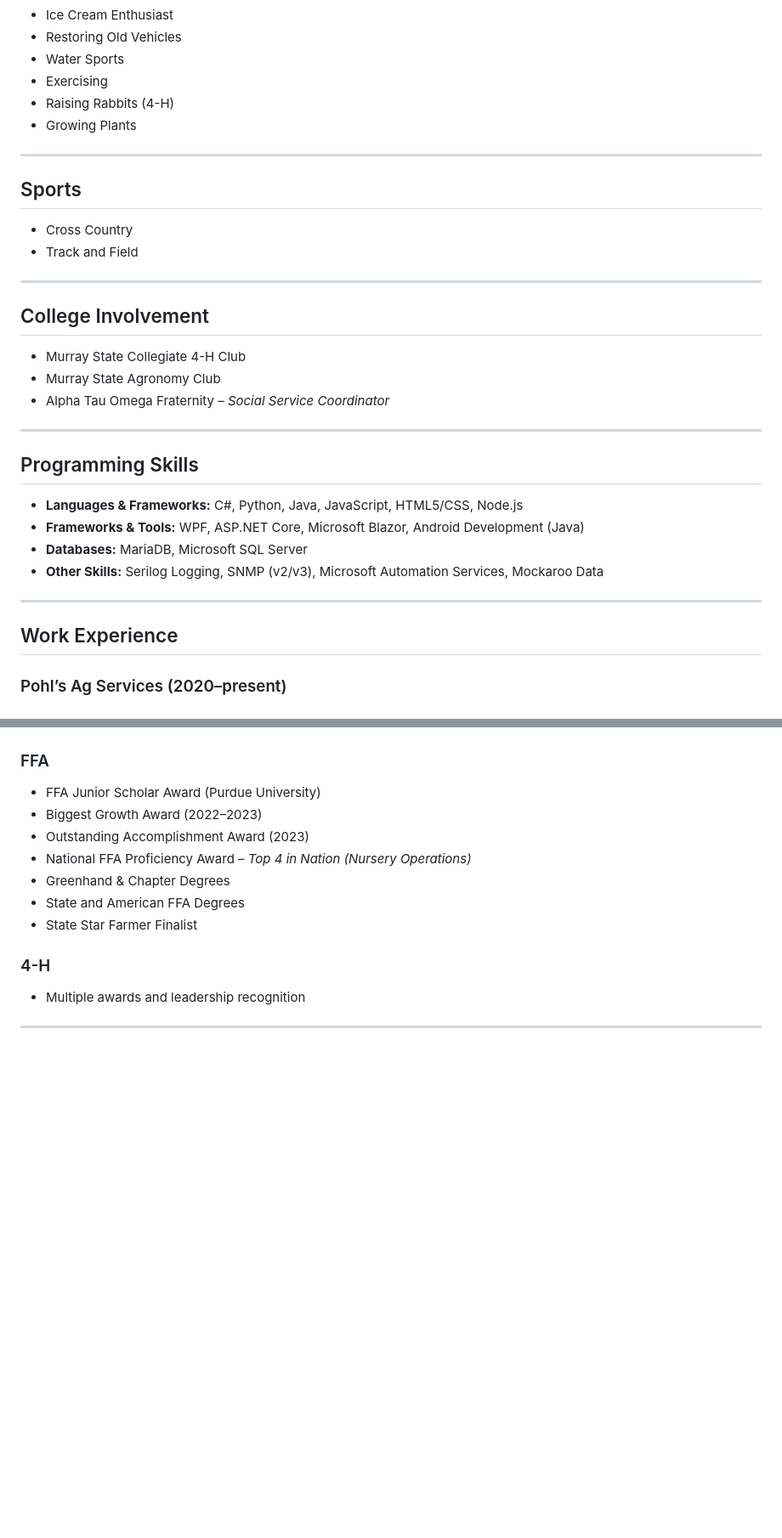
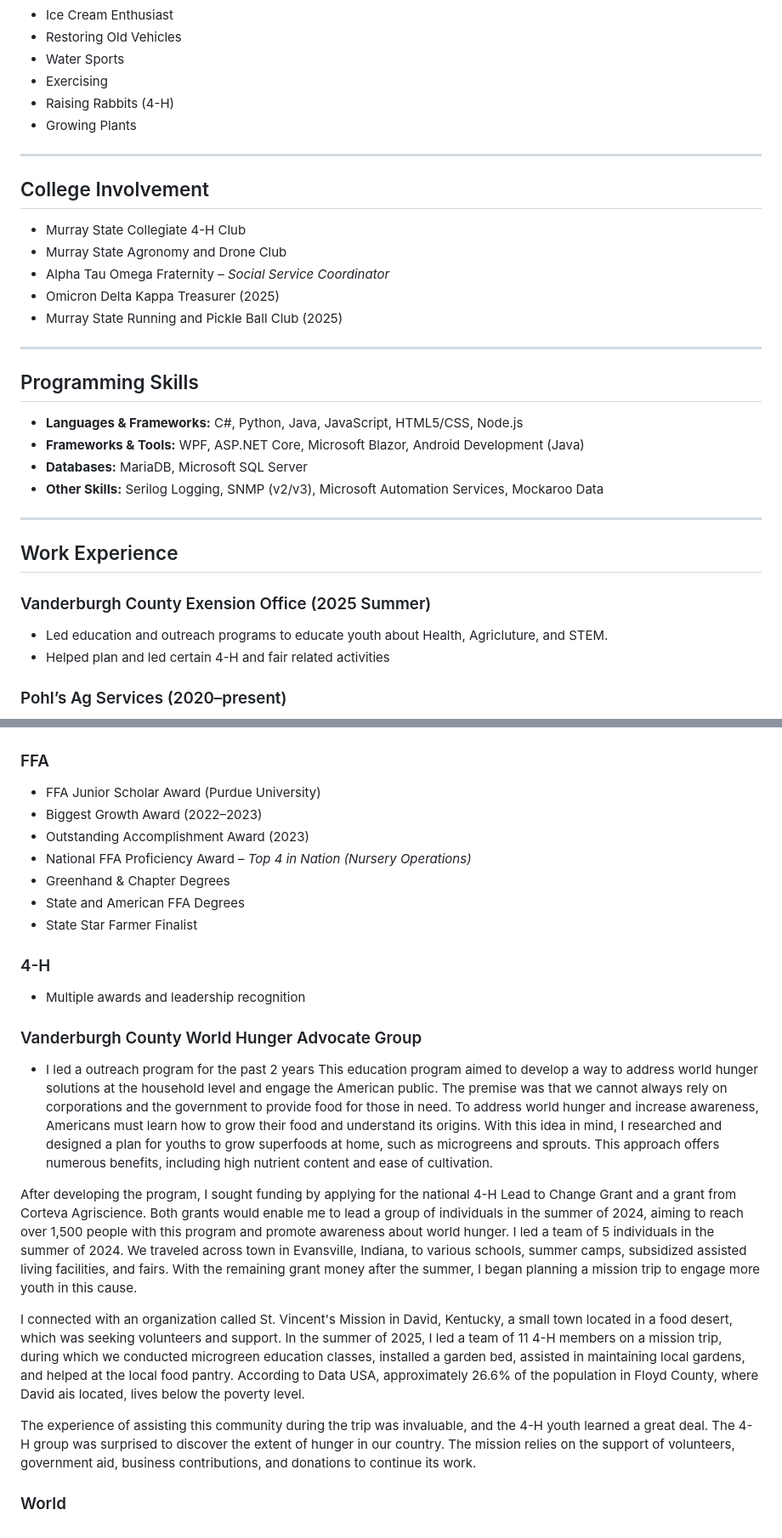
Before and after one commit to IsaacMPohl/IsaacPohlPortfolio, a Markdown page: README.md, 2 parts joined by grey strips. Shown at 85% size. Rendered like a GitHub page; blank space fills up the shorter version.

```diff
--- a/README.md
+++ b/README.md
@@ -38,16 +38,12 @@ I also value **community service and leadership**. I organized a team project wi
 
 ---
 
-##  Sports
-- Cross Country
-- Track and Field
-
----
-
 ##  College Involvement
 - Murray State Collegiate 4-H Club
-- Murray State Agronomy Club
+- Murray State Agronomy and Drone Club
 - Alpha Tau Omega Fraternity – *Social Service Coordinator*
+- Omicron Delta Kappa Treasurer (2025)
+- Murray State Running and Pickle Ball Club (2025)
 
 ---
 
@@ -60,6 +56,10 @@ I also value **community service and leadership**. I organized a team project wi
 ---
 
 ##  Work Experience
+
+###  Vanderburgh County Exension Office (2025 Summer)
+- Led education and outreach programs to educate youth about Health, Agricluture, and STEM.
+- Helped plan and led certain 4-H and fair related activities
 
 ###  Pohl’s Ag Services (2020–present)
 - Collected & analyzed corn/soybean leaf samples.
@@ -103,4 +103,13 @@ I also value **community service and leadership**. I organized a team project wi
 ### 4-H
 - Multiple awards and leadership recognition
 
----
+### Vanderburgh County World Hunger Advocate Group
+- I led a outreach program for the past 2 years This education program aimed to develop a way to address world hunger solutions at the household level and engage the American public. The premise was that we cannot always rely on corporations and the government to provide food for those in need. To address world hunger and increase awareness, Americans must learn how to grow their food and understand its origins. With this idea in mind, I researched and designed a plan for youths to grow superfoods at home, such as microgreens and sprouts. This approach offers numerous benefits, including high nutrient content and ease of cultivation.
+
+After developing the program, I sought funding by applying for the national 4-H Lead to Change Grant and a grant from Corteva Agriscience. Both grants would enable me to lead a group of individuals in the summer of 2024, aiming to reach over 1,500 people with this program and promote awareness about world hunger. I led a team of 5 individuals in the summer of 2024. We traveled across town in Evansville, Indiana, to various schools, summer camps, subsidized assisted living facilities, and fairs. With the remaining grant money after the summer, I began planning a mission trip to engage more youth in this cause.
+
+I connected with an organization called St. Vincent's Mission in David, Kentucky, a small town located in a food desert, which was seeking volunteers and support. In the summer of 2025, I led a team of 11 4-H members on a mission trip, during which we conducted microgreen education classes, installed a garden bed, assisted in maintaining local gardens, and helped at the local food pantry. According to Data USA, approximately 26.6% of the population in Floyd County, where David ais located, lives below the poverty level.
+
+The experience of assisting this community during the trip was invaluable, and the 4-H youth learned a great deal. The 4-H group was surprised to discover the extent of hunger in our country. The mission relies on the support of volunteers, government aid, business contributions, and donations to continue its work.
+
+### World
```
